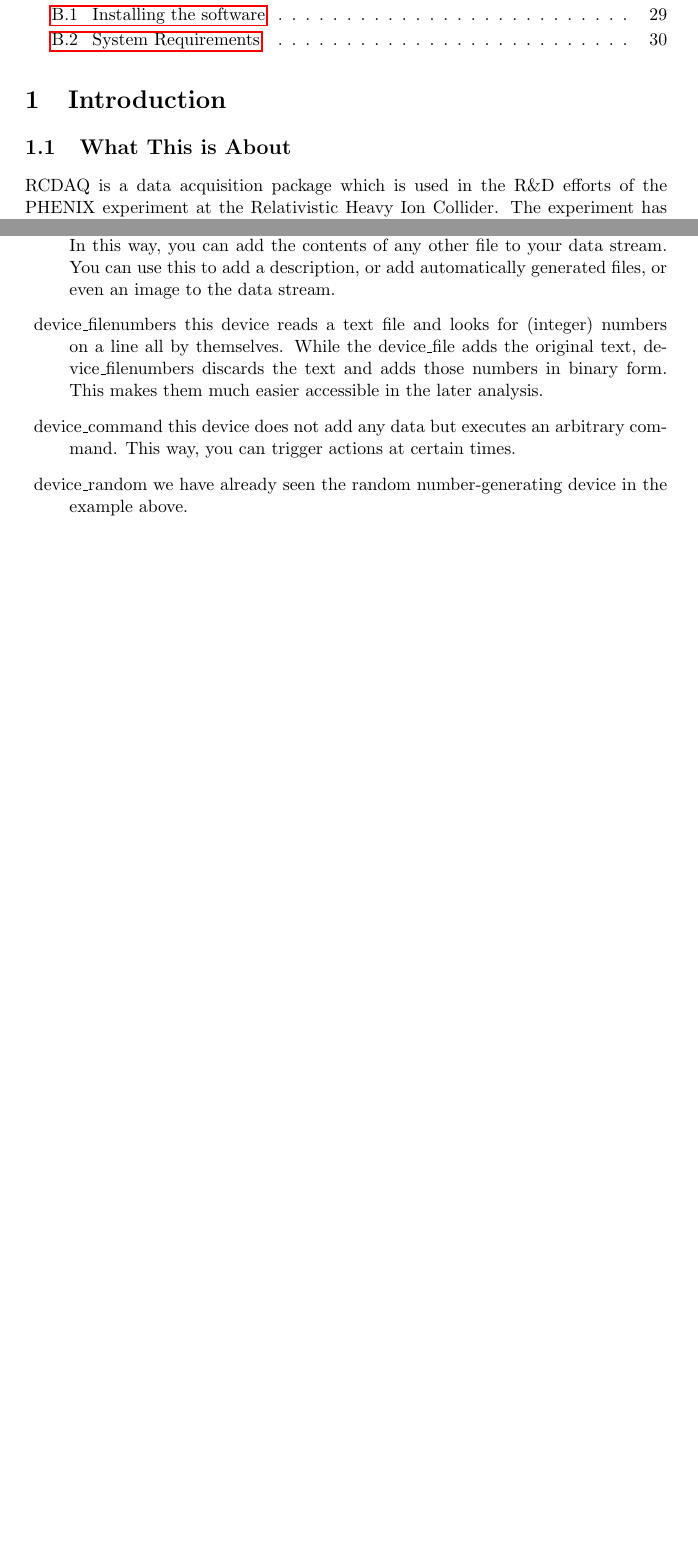
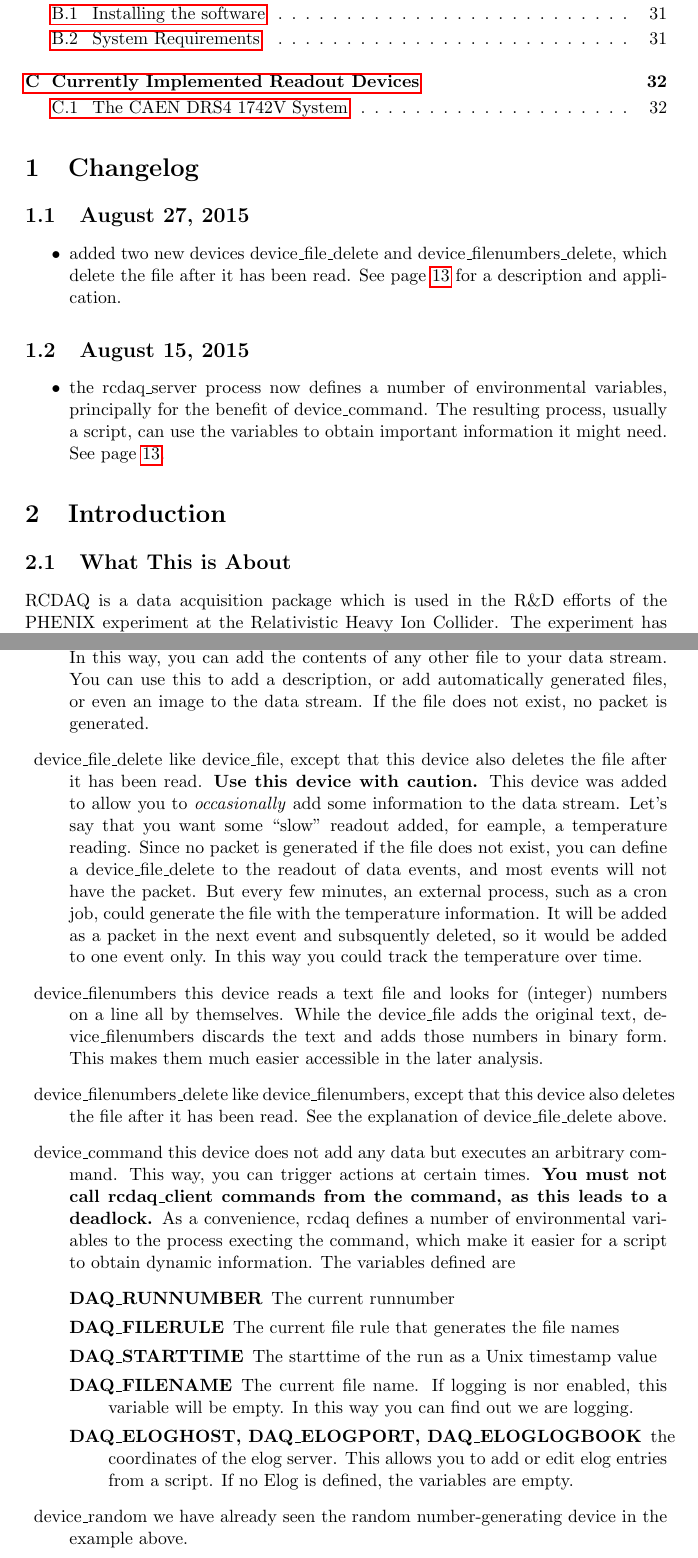
Before and after one commit to sPHENIX-Collaboration/rcdaq, a LaTeX document (doc/rcdaq_doc.tex): two parts of pages 2 and 12 of 30 before the commit and two parts of pages 2 and 13 of 33 after it, joined at a grey line, cut so that both start at the same text, the shorter picture padded with empty space. Compiled offline with pdfLaTeX.

Commit message:
mlp - added documentation for the new "_delete" devices, and the environmental variables that are defined for the benefir of device_command

```diff
--- a/doc/rcdaq_doc.tex
+++ b/doc/rcdaq_doc.tex
@@ -13,6 +13,7 @@
 \addtolength{\textheight}{1cm}
 \usepackage{graphicx}
 \usepackage{hyperref}
+\usepackage{wrapfig}
 
 \makeatletter
 \def\verbatim{\footnotesize\@verbatim \frenchspacing\@vobeyspaces \@xverbatim}
@@ -27,6 +28,22 @@
 \maketitle
 
 \tableofcontents
+
+\section{Changelog}
+
+\subsection{August 27, 2015}
+\begin{itemize}
+\item  added two new devices device\_file\_delete and device\_filenumbers\_delete, which
+  delete the file after it has been read. See page~\pageref{delete} for a description and application.
+\end{itemize}
+
+\subsection{August 15, 2015}
+\begin{itemize}
+\item the rcdaq\_server process now defines a number of environmental
+  variables, principally for the benefit of  device\_command. The
+  resulting process, usually a script, can use the variables to obtain important
+  information it might need. See page~\pageref{environment}.
+\end{itemize}
 
 \section{Introduction}
 
@@ -704,7 +726,22 @@ The most prominent pseudo devices are
   except this one.}) file as its readout. In this way, you can add the
   contents of any other file to your data stream. You can use this to
   add a description, or add automatically generated files, or even an
-  image to the data stream.
+  image to the data stream. If the file does not exist, no packet is generated.
+
+\item{device\_file\_delete} \label{delete}like device\_file, except
+  that this device also deletes the file after it has been read. {\bf
+    Use this device with caution.} This device was added to allow you
+  to \emph{occasionally} add some information to the data
+  stream. Let's say that you want some ``slow'' readout added, for
+  eample, a temperature reading.  Since no packet is generated if the
+  file does not exist, you can define a device\_file\_delete to the
+  readout of data events, and most events will not have the
+  packet. But every few minutes, an external process, such as a cron
+  job, could generate the file with the temperature information. It will
+  be added as a packet in the next event and subsquently deleted, so
+  it would be added to one event only. In this way you could track the
+  temperature over time.
+
 
 \item{device\_filenumbers} this device reads a text file and looks for
   (integer) numbers on a line all by themselves. While the
@@ -712,8 +749,32 @@ The most prominent pseudo devices are
   the text and adds those numbers in binary form.  This makes them
   much easier accessible in the later analysis.
 
+\item{device\_filenumbers\_delete} like device\_filenumbers, except
+  that this device also deletes the file after it has been read. See
+  the explanation of device\_file\_delete above.
+
 \item{device\_command} this device does not add any data but executes
-  an arbitrary command.  This way, you can trigger actions at certain times.
+  an arbitrary command.  This way, you can trigger actions at certain
+  times.  {\bf You must not call rcdaq\_client commands from the
+    command, as this leads to a deadlock.} As a convenience, rcdaq
+  defines a number of environmental variables to the process execting
+  the command, which make it easier for a script to obtain dynamic
+  information. The variables defined are \label{environment}
+  \begin{description}
+  \item[DAQ\_RUNNUMBER] The current runnumber
+
+  \item[DAQ\_FILERULE]  The current file rule that generates the file names
+
+  \item[DAQ\_STARTTIME] The starttime of the run as a Unix timestamp value
+
+  \item[DAQ\_FILENAME] The current file name. If logging is nor
+    enabled, this variable will be empty. In this way you can find out
+    we are logging.
+
+  \item[DAQ\_ELOGHOST, DAQ\_ELOGPORT, DAQ\_ELOGLOGBOOK] the coordinates
+    of the elog server. This allows you to add or edit elog entries
+    from a script. If no Elog is defined, the variables are empty.
+  \end{description}
 
 \item{device\_random} we have already seen the random
   number-generating device in the example above.
```
Also changed, not shown: doc/rcdaq_doc.tex (130 more changed lines).
